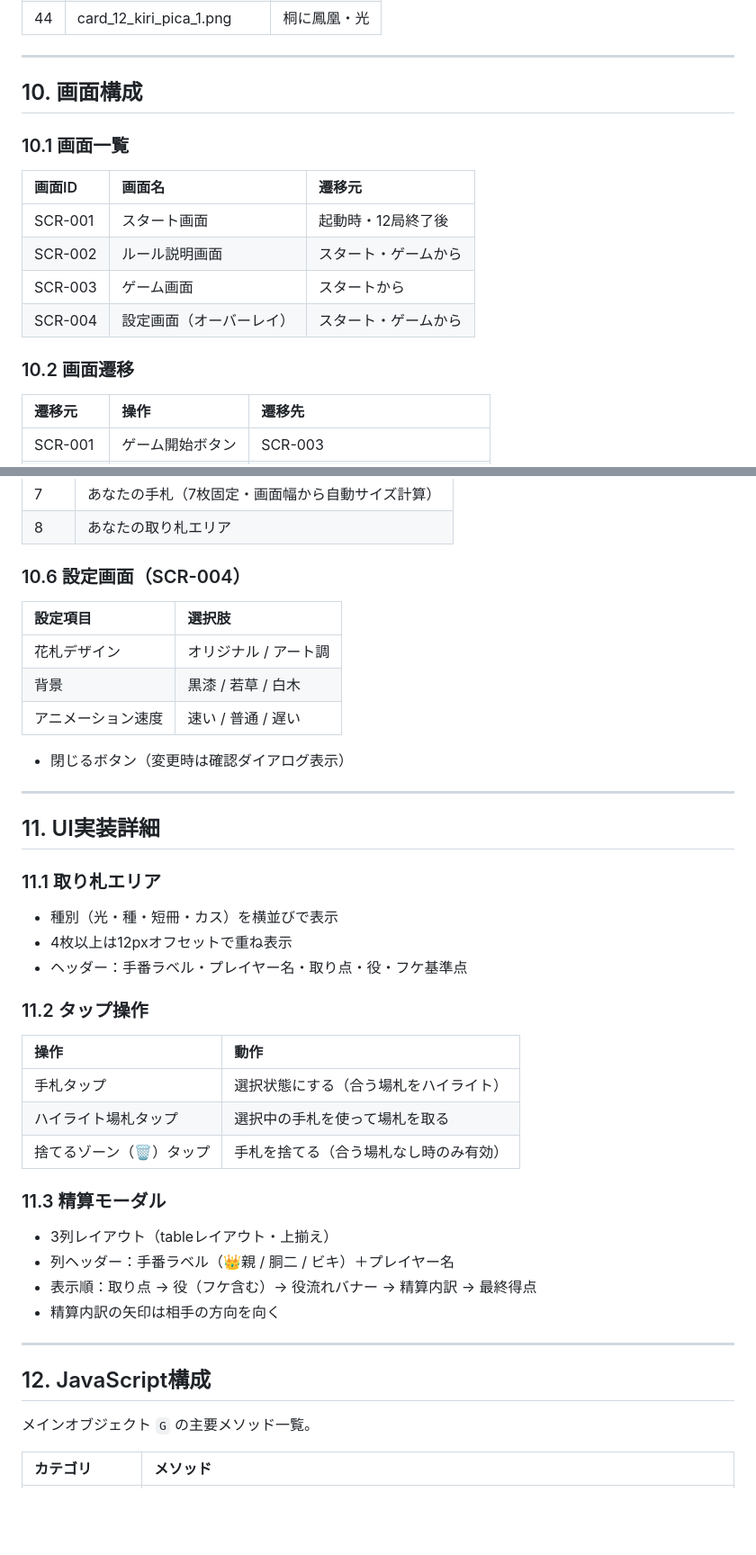
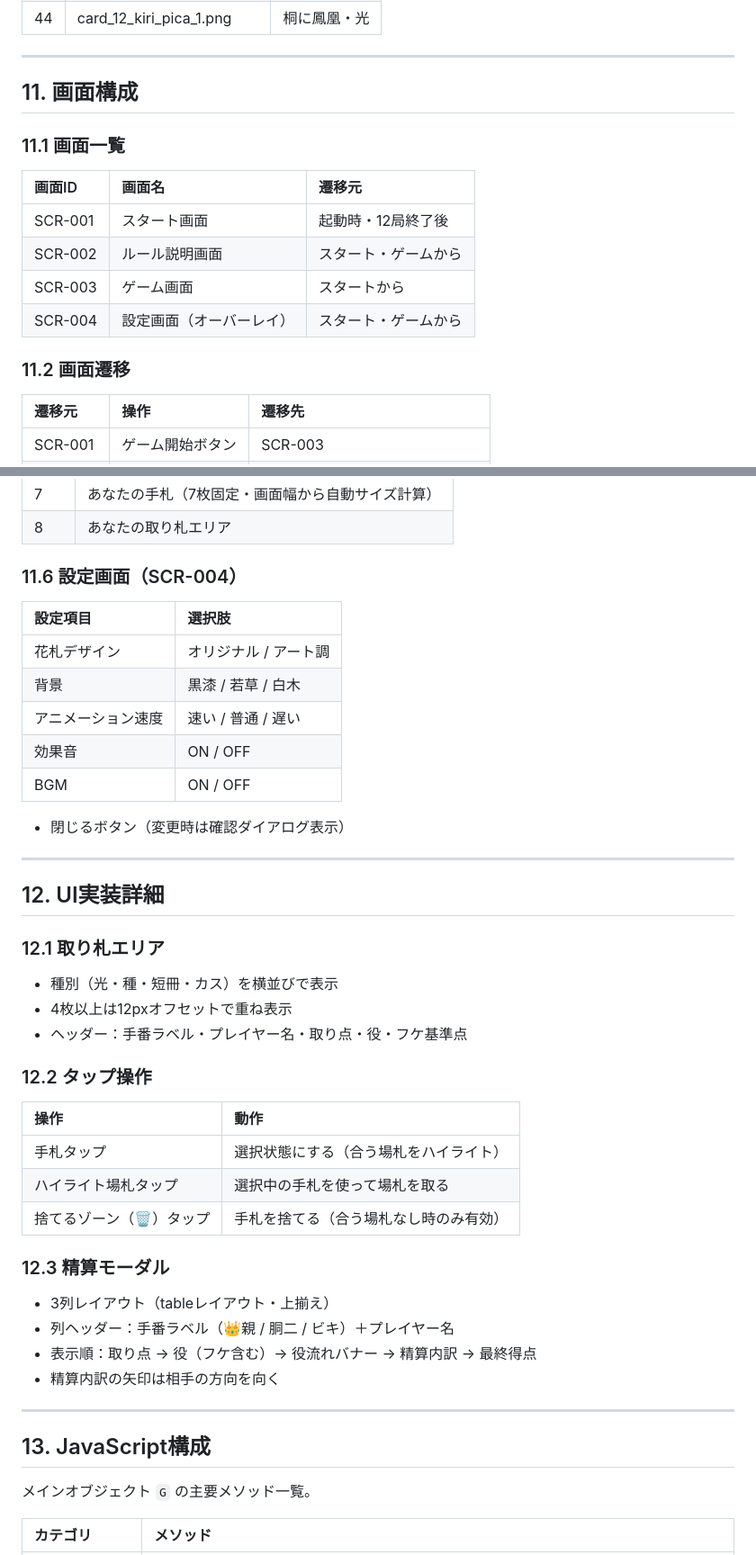
Before and after one commit to kekeghostline/hanafuda88, a Markdown page: docs/花合わせ_ゲーム仕様書.md, 2 parts joined by grey strips. Shown at 90% size. Drawn GitHub-style; blank space fills up the shorter version.

```diff
--- a/docs/花合わせ_ゲーム仕様書.md
+++ b/docs/花合わせ_ゲーム仕様書.md
@@ -232,9 +256,9 @@ CPUの手番における選択（場札2枚マッチ等）はすべて自動で
 
 ---
 
-## 10\. 画面構成
+## 11\. 画面構成
 
-### 10.1 画面一覧
+### 11.1 画面一覧
 
 | 画面ID | 画面名 | 遷移元 |
 | :---- | :---- | :---- |
@@ -243,7 +267,7 @@ CPUの手番における選択（場札2枚マッチ等）はすべて自動で
 | SCR-003 | ゲーム画面 | スタートから |
 | SCR-004 | 設定画面（オーバーレイ） | スタート・ゲームから |
 
-### 10.2 画面遷移
+### 11.2 画面遷移
 
 | 遷移元 | 操作 | 遷移先 |
 | :---- | :---- | :---- |
@@ -281,27 +305,29 @@ CPUの手番における選択（場札2枚マッチ等）はすべて自動で
 | 7 | あなたの手札（7枚固定・画面幅から自動サイズ計算） |
 | 8 | あなたの取り札エリア |
 
-### 10.6 設定画面（SCR-004）
+### 11.6 設定画面（SCR-004）
 
 | 設定項目 | 選択肢 |
 | :---- | :---- |
 | 花札デザイン | オリジナル / アート調 |
 | 背景 | 黒漆 / 若草 / 白木 |
 | アニメーション速度 | 速い / 普通 / 遅い |
+| 効果音 | ON / OFF |
+| BGM | ON / OFF |
 
 - 閉じるボタン（変更時は確認ダイアログ表示）
 
 ---
 
-## 11\. UI実装詳細
+## 12\. UI実装詳細
 
-### 11.1 取り札エリア
+### 12.1 取り札エリア
 
 - 種別（光・種・短冊・カス）を横並びで表示
 - 4枚以上は12pxオフセットで重ね表示
 - ヘッダー：手番ラベル・プレイヤー名・取り点・役・フケ基準点
 
-### 11.2 タップ操作
+### 12.2 タップ操作
 
 | 操作 | 動作 |
 | :---- | :---- |
@@ -309,7 +335,7 @@ CPUの手番における選択（場札2枚マッチ等）はすべて自動で
 | ハイライト場札タップ | 選択中の手札を使って場札を取る |
 | 捨てるゾーン（🗑）タップ | 手札を捨てる（合う場札なし時のみ有効） |
 
-### 11.3 精算モーダル
+### 12.3 精算モーダル
 
 - 3列レイアウト（tableレイアウト・上揃え）
 - 列ヘッダー：手番ラベル（👑親 / 胴二 / ビキ）＋プレイヤー名
@@ -318,7 +344,7 @@ CPUの手番における選択（場札2枚マッチ等）はすべて自動で
 
 ---
 
-## 12\. JavaScript構成
+## 13\. JavaScript構成
 
 メインオブジェクト `G` の主要メソッド一覧。
 
```
Also changed, not shown: other parts of docs/花合わせ_ゲーム仕様書.md (+43 -19 lines).
